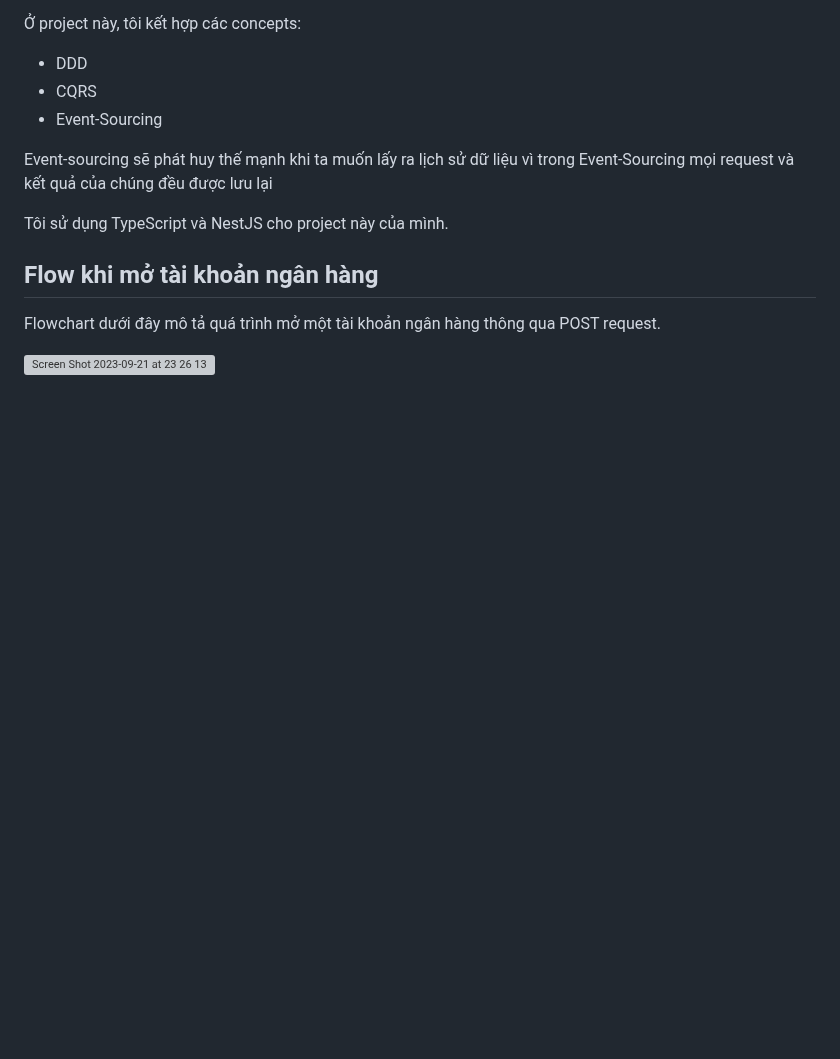
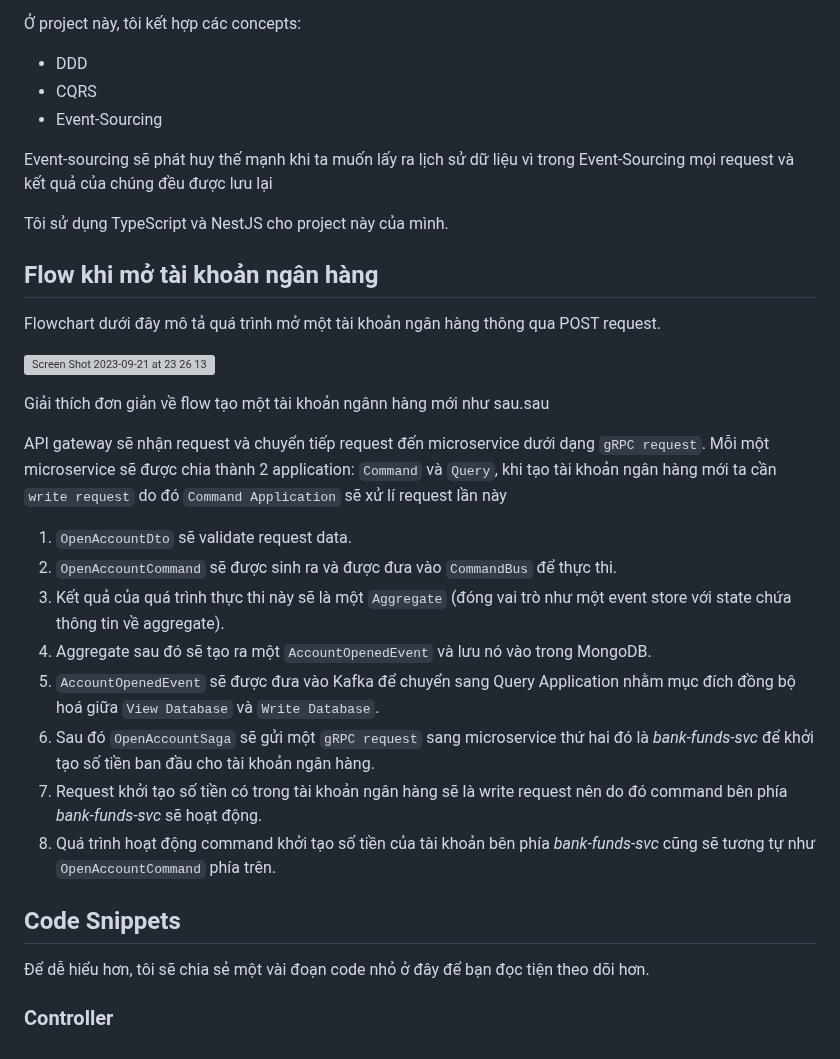
Before and after one commit to tuananhhedspibk/RoadToSeniorDev, a Markdown page: EventSourcing/MicroServiceWithCQRSAndEventSourcing.md, the part around the change. Drawn GitHub-style; blank space fills up the shorter version; grey boxes are pictures that could not be loaded.

Commit message:
:construction: Fighting on code snippets

```diff
--- a/EventSourcing/MicroServiceWithCQRSAndEventSourcing.md
+++ b/EventSourcing/MicroServiceWithCQRSAndEventSourcing.md
@@ -54,3 +54,22 @@ Tôi sử dụng TypeScript và NestJS cho project này của mình.
 Flowchart dưới đây mô tả quá trình mở một tài khoản ngân hàng thông qua POST request.
 
 ![Screen Shot 2023-09-21 at 23 26 13](https://github.com/tuananhhedspibk/NewAnigram-FrontEnd-Public/assets/15076665/22348eac-204c-45d6-af3e-7b6af5a963ed)
+
+Giải thích đơn giản về flow tạo một tài khoản ngânn hàng mới như sau.sau
+
+API gateway sẽ nhận request và chuyển tiếp request đến microservice dưới dạng `gRPC request`. Mỗi một microservice sẽ được chia thành 2 application: `Command` và `Query`, khi tạo tài khoản ngân hàng mới ta cần `write request` do đó `Command Application` sẽ xử lí request lần này
+
+1. `OpenAccountDto` sẽ validate request data.
+2. `OpenAccountCommand` sẽ được sinh ra và được đưa vào `CommandBus` để thực thi.
+3. Kết quả của quá trình thực thi này sẽ là một `Aggregate` (đóng vai trò như một event store với state chứa thông tin về aggregate).
+4. Aggregate sau đó sẽ tạo ra một `AccountOpenedEvent` và lưu nó vào trong MongoDB.
+5. `AccountOpenedEvent` sẽ được đưa vào Kafka để chuyển sang Query Application nhằm mục đích đồng bộ hoá giữa `View Database` và `Write Database`.
+6. Sau đó `OpenAccountSaga` sẽ gửi một `gRPC request` sang microservice thứ hai đó là *bank-funds-svc* để khởi tạo số tiền ban đầu cho tài khoản ngân hàng.
+7. Request khởi tạo số tiền có trong tài khoản ngân hàng sẽ là write request nên do đó command bên phía *bank-funds-svc* sẽ hoạt động.
+8. Quá trình hoạt động command khởi tạo số tiền của tài khoản bên phía *bank-funds-svc* cũng sẽ tương tự như `OpenAccountCommand` phía trên.
+
+## Code Snippets
+
+Để dễ hiểu hơn, tôi sẽ chia sẻ một vài đoạn code nhỏ ở đây để bạn đọc tiện theo dõi hơn.
+
+### Controller
```
